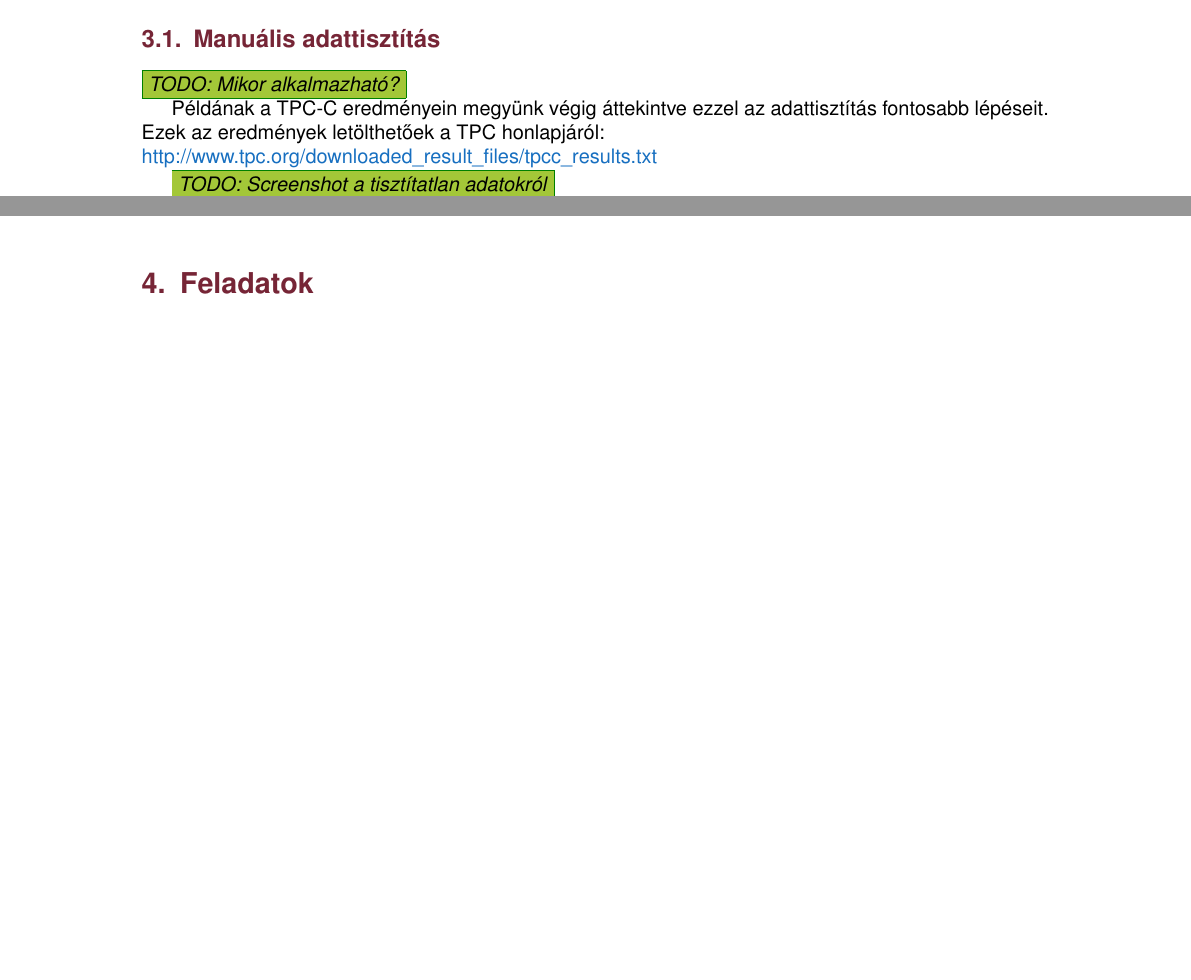
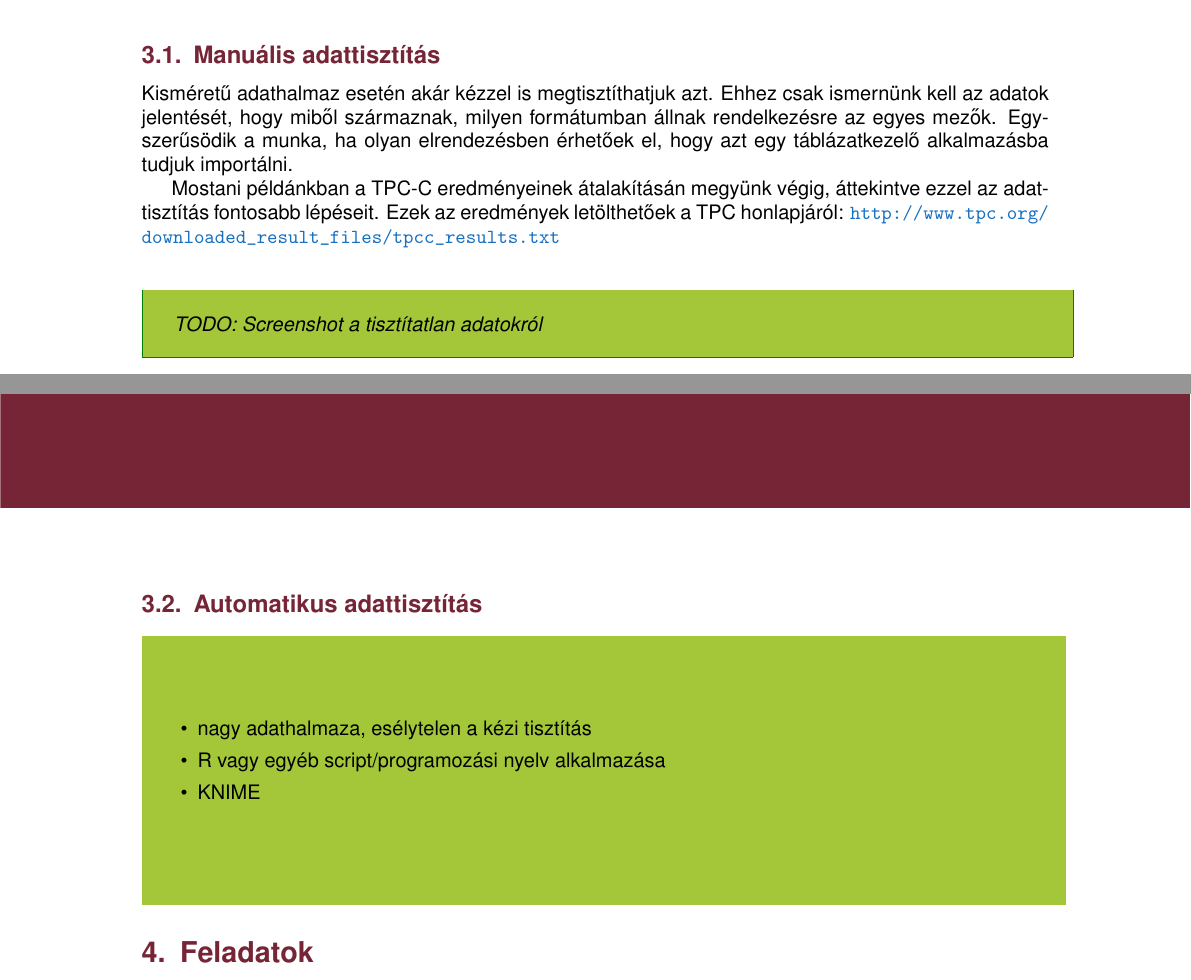
Before and after one commit to reedcourty/remo2012-vizualis-adatelemzes, a LaTeX document (vizualis_adatelemzes.tex): two parts of pages 3 and 4 of 6 before the commit and two parts of pages 4 and 5 of 7 after it, joined at a grey line, cut so that both start at the same text, the shorter picture padded with empty space. Compiled offline with pdfLaTeX.

Commit message:
- Elkezdtem használni az url package-t, hogy legyen sortörés az URL-ekben. - Új todo-m lett, most már sokkal igényesebb a box. - Elkezdtem az Automatikus adatisztítás részt. - Apróbb szövegbeli bővítések, átfogalmazások.

```diff
--- a/vizualis_adatelemzes.tex
+++ b/vizualis_adatelemzes.tex
@@ -33,6 +33,8 @@
     urlcolor=RoyalBlue,
 }
 
+\usepackage{url}
+
 % Táblázatoknak:
 \usepackage{colortbl}
 
@@ -108,10 +127,9 @@ A TPC-C benchmark egy összetett OLTP (On-line Transaction Processing) benchmark
 
 \subsection{Manuális adattisztítás}
 
-\todo{Mikor alkalmazható?}
+Kisméretű adathalmaz esetén akár kézzel is megtisztíthatjuk azt. Ehhez csak ismernünk kell az adatok jelentését, hogy miből származnak, milyen formátumban állnak rendelkezésre az egyes mezők. Egyszerűsödik a munka, ha olyan elrendezésben érhetőek el, hogy azt egy táblázatkezelő alkalmazásba tudjuk importálni.
 
-Példának a TPC-C eredményein megyünk végig áttekintve ezzel az adattisztítás fontosabb lépéseit. Ezek az eredmények letölthetőek a TPC honlapjáról: \\
-\href{http://www.tpc.org/downloaded\_result\_files/tpcc\_results.txt}{http://www.tpc.org/downloaded\_result\_files/tpcc\_results.txt}
+Mostani példánkban a TPC-C eredményeinek átalakításán megyünk végig, áttekintve ezzel az adattisztítás fontosabb lépéseit. Ezek az eredmények letölthetőek a TPC honlapjáról: \url{http://www.tpc.org/downloaded\_result\_files/tpcc\_results.txt}
 
 \todo{Screenshot a tisztítatlan adatokról}
 
@@ -143,6 +161,22 @@ A tisztítás lépései (csak hogy lássák, hogy mik a fontosabb lépések):
 \includegraphics[width=1.00\textwidth]{figures/tpc_cleaned.png}
 \caption{A tisztítatlan adathalmaz importálás után \label{fig:tpc_cleaned}}
 \end{figure}
+
+\subsection{Automatikus adattisztítás}
+
+\colorbox{todobgszin}{\parbox{\textwidth}{%
+  \vskip40pt
+  \leftskip10pt\rightskip10pt
+
+  \begin{sajat_itemize}
+      \item nagy adathalmaza, esélytelen a kézi tisztítás
+      \item R vagy egyéb script/programozási nyelv alkalmazása
+      \item KNIME
+  \end{sajat_itemize}
+
+  \vskip40pt
+ }
+}
 
 %------------------------------------------------------------------------------
 \section{Feladatok}
```
Also changed, not shown: vizualis_adatelemzes.tex (25 more changed lines).
